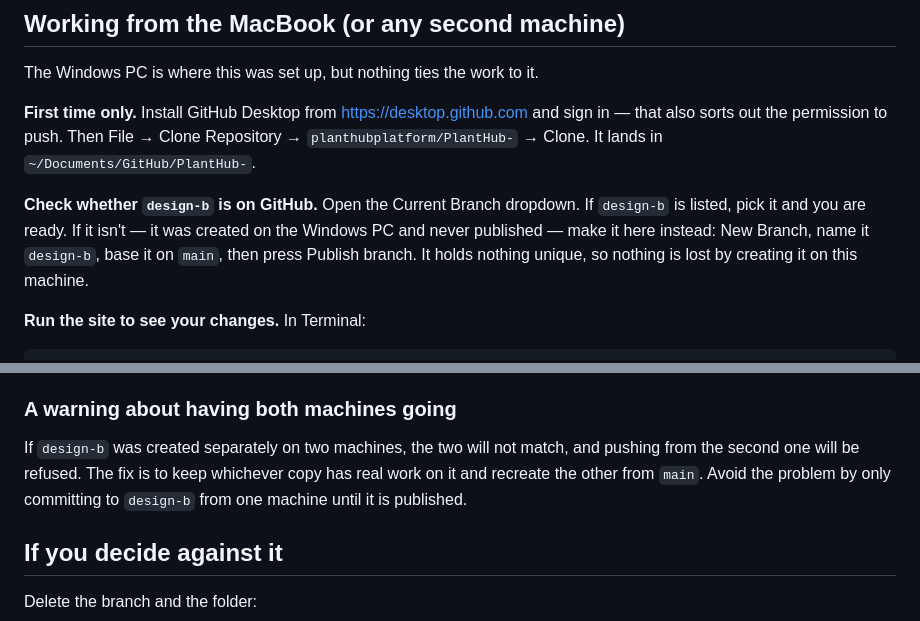
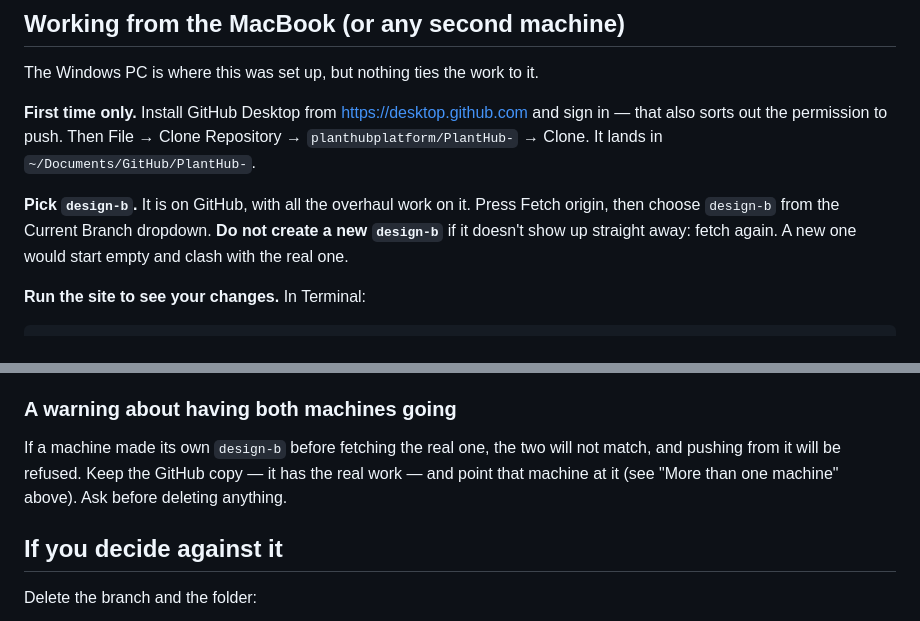
Before and after one commit to planthubplatform/PlantHub-, a Markdown page: docs/two-versions.md, 2 parts joined by grey strips. GitHub-like rendering.

Commit message:
Stop telling the Mac to create its own design-b
design-b is on GitHub with all the overhaul work, so a second machine
should fetch and pick it, never make a fresh one.

Co-Authored-By: Claude Opus 5.5 <noreply@anthropic.com>
Claude-Session: https://claude.ai/code/session_01LLvrdxb5k9UajnZ2T7Lmoh

```diff
--- a/docs/two-versions.md
+++ b/docs/two-versions.md
@@ -83,11 +83,10 @@ sign in — that also sorts out the permission to push. Then File → Clone
 Repository → `planthubplatform/PlantHub-` → Clone. It lands in
 `~/Documents/GitHub/PlantHub-`.
 
-**Check whether `design-b` is on GitHub.** Open the Current Branch dropdown. If
-`design-b` is listed, pick it and you are ready. If it isn't — it was created
-on the Windows PC and never published — make it here instead: New Branch, name
-it `design-b`, base it on `main`, then press Publish branch. It holds nothing
-unique, so nothing is lost by creating it on this machine.
+**Pick `design-b`.** It is on GitHub, with all the overhaul work on it. Press
+Fetch origin, then choose `design-b` from the Current Branch dropdown. **Do
+not create a new `design-b`** if it doesn't show up straight away: fetch again.
+A new one would start empty and clash with the real one.
 
 **Run the site to see your changes.** In Terminal:
 
@@ -113,10 +112,10 @@ fixes. It cannot show you the rendered page, so it is poor for design work.
 
 ### A warning about having both machines going
 
-If `design-b` was created separately on two machines, the two will not match,
-and pushing from the second one will be refused. The fix is to keep whichever
-copy has real work on it and recreate the other from `main`. Avoid the problem
-by only committing to `design-b` from one machine until it is published.
+If a machine made its own `design-b` before fetching the real one, the two will
+not match, and pushing from it will be refused. Keep the GitHub copy — it has
+the real work — and point that machine at it (see "More than one machine"
+above). Ask before deleting anything.
 
 ## If you decide against it
 
```
